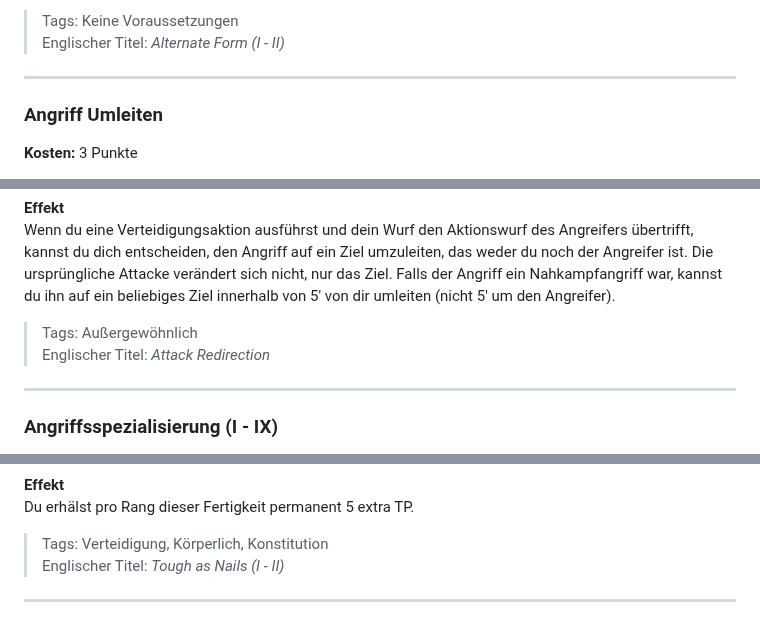
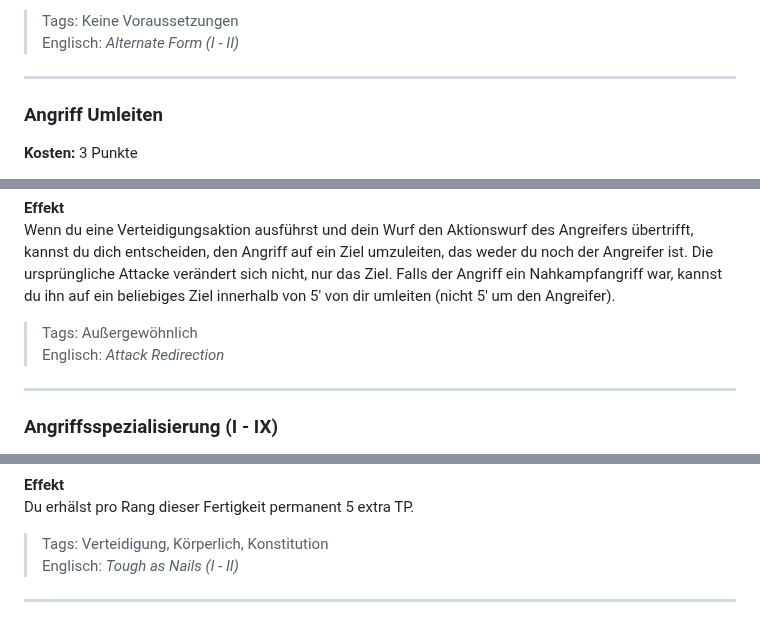
Before and after one commit to Mambouna/openlegend-de, a Markdown page: src/lists/fertigkeiten.md, 3 parts joined by grey strips. Drawn GitHub-style.

```diff
--- a/src/lists/fertigkeiten.md
+++ b/src/lists/fertigkeiten.md
@@ -24,7 +24,7 @@ Deine alternative Gestalt kann nicht die Fertigkeit <em>Alternative Gestalt</em>
 Mit der Zustimmung des GM kannst du diese Fertigkeit mehr als einmal wählen. Falls du dies tust, erhälst du eine weitere alternative Gestalt. Mehrere Alternative Gestalten können ein mächtiger Weg sein, viele neue Attribute und Fertigkeitenpunkte zu sammeln. Der GM sollte Spielende daran hindern, mithilfe dieser Fertigkeit übermäßig mächtige Charaktere zu gestalten.
 
 > Tags: Keine Voraussetzungen
-> Englischer Titel: _Alternate Form (I - II)_
+> Englisch: _Alternate Form (I - II)_
 
 ___
 
@@ -41,7 +41,7 @@ Du bist darin gekonnt, die Angriffe deiner Feinde umzuleiten. Ob durch elegante
 Wenn du eine Verteidigungsaktion ausführst und dein Wurf den Aktionswurf des Angreifers übertrifft, kannst du dich entscheiden, den Angriff auf ein Ziel umzuleiten, das weder du noch der Angreifer ist. Die ursprüngliche Attacke verändert sich nicht, nur das Ziel. Falls der Angriff ein Nahkampfangriff war, kannst du ihn auf ein beliebiges Ziel innerhalb von 5' von dir umleiten (nicht 5' um den Angreifer).
 
 > Tags: Außergewöhnlich
-> Englischer Titel: _Attack Redirection_
+> Englisch: _Attack Redirection_
 
 ___
 
@@ -1679,6 +1679,6 @@ Du hast eine besonders hohe Schmerztoleranz. Diese Fertigkeit könnte von einem
 Du erhälst pro Rang dieser Fertigkeit permanent 5 extra TP.
 
 > Tags: Verteidigung, Körperlich, Konstitution
-> Englischer Titel: _Tough as Nails (I - II)_
-
-___
+> Englisch: _Tough as Nails (I - II)_
+
+___
```
Also changed, not shown: other parts of src/lists/fertigkeiten.md (+75 -75 lines), src/lists/harme.md (+27 -27 lines), src/lists/wohle.md (+32 -32 lines).
